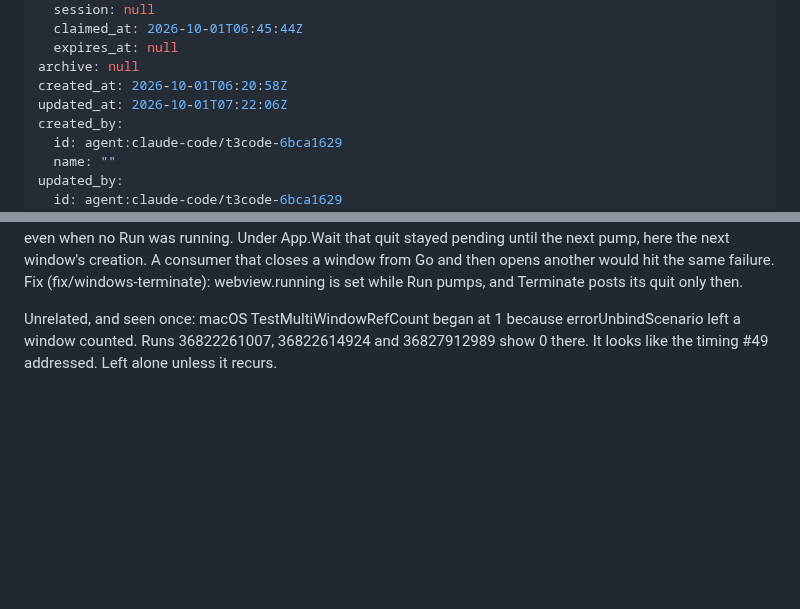
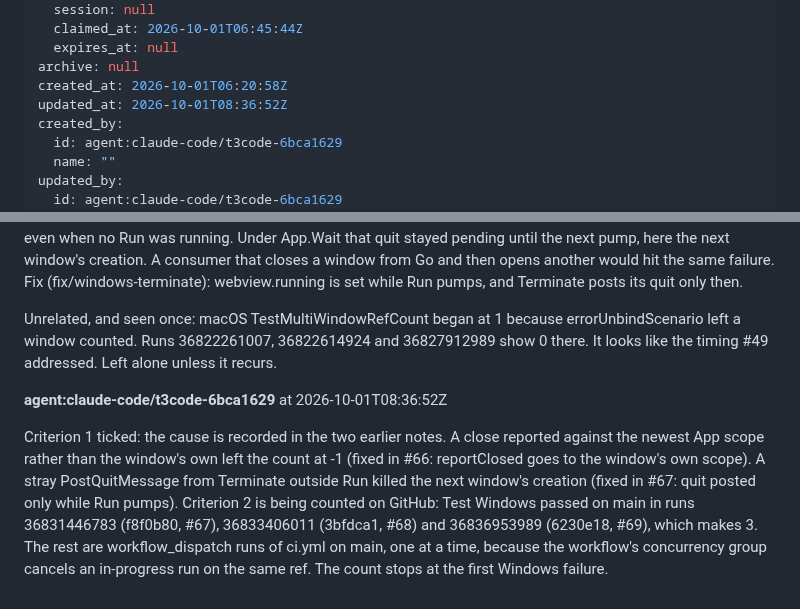
Before and after one commit to terva-sh/tuohi, a Markdown page: .tickets/tickets/TKT-01M3V1Z47868Y2R02CH9S42NNS.md, 2 parts joined by grey strips. Rendered like a GitHub page; blank space fills up the shorter version.

```diff
--- a/.tickets/tickets/TKT-01M3V1Z47868Y2R02CH9S42NNS.md
+++ b/.tickets/tickets/TKT-01M3V1Z47868Y2R02CH9S42NNS.md
@@ -28,7 +28,7 @@ claim:
   expires_at: null
 archive: null
 created_at: 2026-10-01T06:20:58Z
-updated_at: 2026-10-01T07:22:06Z
+updated_at: 2026-10-01T08:36:52Z
 created_by:
   id: agent:claude-code/t3code-6bca1629
   name: ""
@@ -83,3 +83,7 @@ TestWaitReturnsAfterCloseFromGo now passes on Windows and macOS, so routing the
 The run exposed a second Windows bug in the same path. The scenario after it, TestCloseViaUI, failed with "webview2: environment/controller creation failed". The trace shows one WM_QUIT posted by appUIWake and received by Wait, and then the next embed pump stopping at once. On every engine, View.Close calls the engine's Close, which is Terminate then Destroy. On Windows, Terminate posted PostQuitMessage to stop the view's Run even when no Run was running. Under App.Wait that quit stayed pending until the next pump, here the next window's creation. A consumer that closes a window from Go and then opens another would hit the same failure. Fix (fix/windows-terminate): webview.running is set while Run pumps, and Terminate posts its quit only then.
 
 Unrelated, and seen once: macOS TestMultiWindowRefCount began at 1 because errorUnbindScenario left a window counted. Runs 36822261007, 36822614924 and 36827912989 show 0 there. It looks like the timing #49 addressed. Left alone unless it recurs.
+
+**agent:claude-code/t3code-6bca1629** at 2026-10-01T08:36:52Z
+
+Criterion 1 ticked: the cause is recorded in the two earlier notes. A close reported against the newest App scope rather than the window's own left the count at -1 (fixed in #66: reportClosed goes to the window's own scope). A stray PostQuitMessage from Terminate outside Run killed the next window's creation (fixed in #67: quit posted only while Run pumps). Criterion 2 is being counted on GitHub: Test Windows passed on main in runs 36831446783 (f8f0b80, #67), 36833406011 (3bfdca1, #68) and 36836953989 (6230e18, #69), which makes 3. The rest are workflow_dispatch runs of ci.yml on main, one at a time, because the workflow's concurrency group cancels an in-progress run on the same ref. The count stops at the first Windows failure.
```
Also changed, not shown: other parts of .tickets/tickets/TKT-01M3V1Z47868Y2R02CH9S42NNS.md (+1 -1 lines), .tickets/done/TKT-01M3N2Q03HV78EKDSH9E4CG0EY.md (renamed from .tickets/tickets/TKT-01M3N2Q03HV78EKDSH9E4CG0EY.md, +14 -13 lines).
